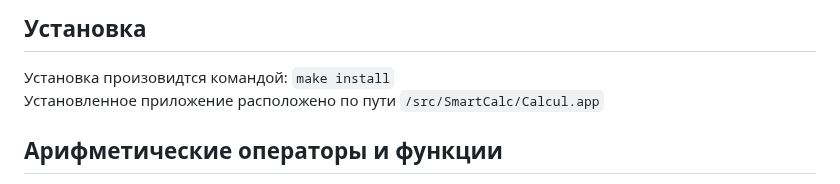
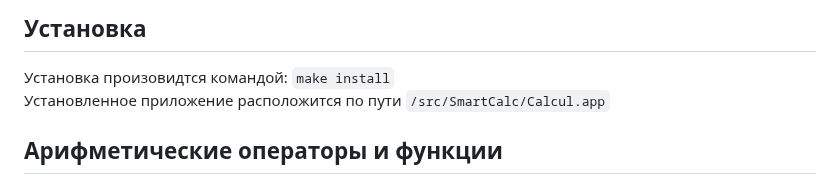
Before and after one commit to assassin0731/smartcalc, a Markdown page: README.md, the part around the change. GitHub-like rendering.

```diff
--- a/README.md
+++ b/README.md
@@ -7,7 +7,7 @@ Makefile имеет цели all, install, uninstall, clean, dvi, test.
 ![MVC](https://cdn.discordapp.com/attachments/500212367083307008/1110133662013464606/MVC-Process.png)
 ## Установка
 Установка произовидтся командой: `make install`
-Установленное приложение расположено по пути `/src/SmartCalc/Calcul.app`
+Установленное приложение расположится по пути `/src/SmartCalc/Calcul.app`
 ## Арифметические операторы и функции
 Калькулятор поддерживает целые числа, запись вещественных чисел через точку и в экспоненциальной форме, а так же следующие математические операции:
 
```
